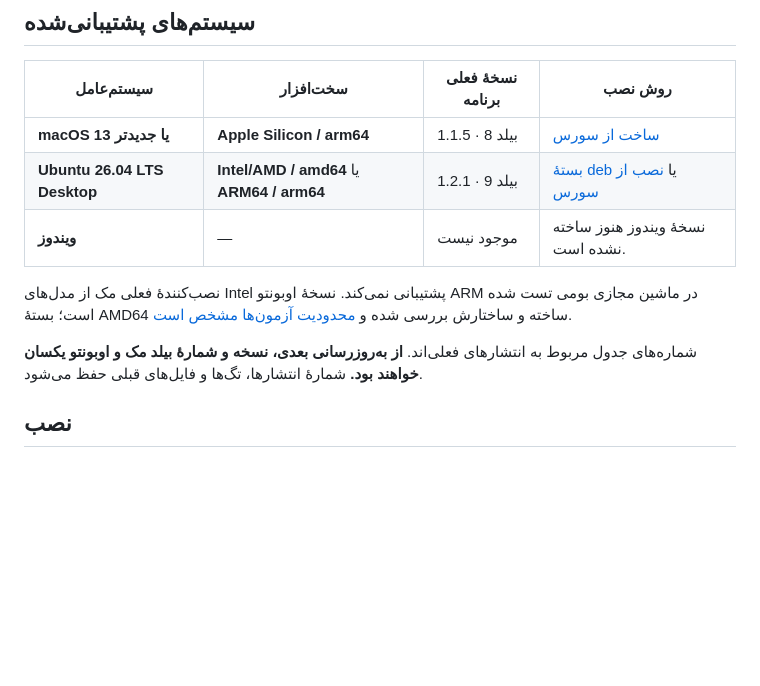
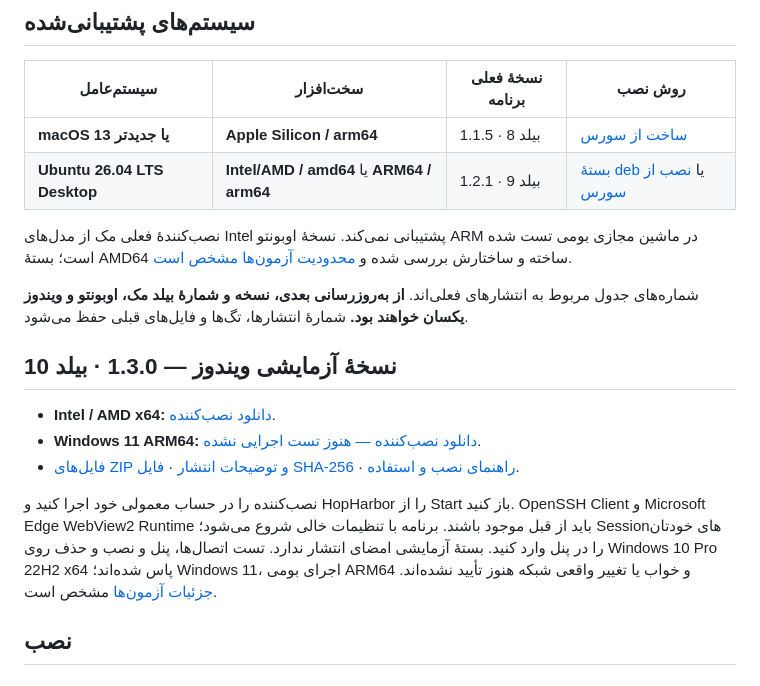
Before and after one commit to kiyanibehzad/HopHarbor, a Markdown page: README.fa.md, the part around the change. Drawn GitHub-style; blank space fills up the shorter version.

```diff
--- a/README.fa.md
+++ b/README.fa.md
@@ -10,11 +10,18 @@
 | --- | --- | --- | --- |
 | **macOS 13 یا جدیدتر** | **Apple Silicon / arm64** | 1.1.5 · بیلد 8 | [ساخت از سورس](#نصب-روی-مک) |
 | **Ubuntu 26.04 LTS Desktop** | **Intel/AMD / amd64** یا **ARM64 / arm64** | 1.2.1 · بیلد 9 | [بستهٔ deb](#نصب-روی-اوبونتو) یا [نصب از سورس](docs/ubuntu.md#install-from-reviewed-source-instead) |
-| **ویندوز** | — | موجود نیست | نسخهٔ ویندوز هنوز ساخته نشده است. |
 
 نصب‌کنندهٔ فعلی مک از مدل‌های Intel پشتیبانی نمی‌کند. نسخهٔ اوبونتو ARM در ماشین مجازی بومی تست شده است؛ بستهٔ AMD64 ساخته و ساختارش بررسی شده و [محدودیت آزمون‌ها مشخص است](docs/ubuntu-testing.md).
 
-شماره‌های جدول مربوط به انتشارهای فعلی‌اند. **از به‌روزرسانی بعدی، نسخه و شمارهٔ بیلد مک و اوبونتو یکسان خواهند بود.** شمارهٔ انتشارها، تگ‌ها و فایل‌های قبلی حفظ می‌شود.
+شماره‌های جدول مربوط به انتشارهای فعلی‌اند. **از به‌روزرسانی بعدی، نسخه و شمارهٔ بیلد مک، اوبونتو و ویندوز یکسان خواهند بود.** شمارهٔ انتشارها، تگ‌ها و فایل‌های قبلی حفظ می‌شود.
+
+## نسخهٔ آزمایشی ویندوز — 1.3.0 · بیلد 10
+
+- **Intel / AMD x64:** [دانلود نصب‌کننده](https://github.com/kiyanibehzad/HopHarbor/releases/download/v1.3.0-preview.1/HopHarbor-1.3.0-windows-x64-setup.exe).
+- **Windows 11 ARM64:** [دانلود نصب‌کننده — هنوز تست اجرایی نشده](https://github.com/kiyanibehzad/HopHarbor/releases/download/v1.3.0-preview.1/HopHarbor-1.3.0-windows-arm64-setup.exe).
+- [فایل‌های ZIP و توضیحات انتشار](https://github.com/kiyanibehzad/HopHarbor/releases/tag/v1.3.0-preview.1) · [فایل SHA-256](https://github.com/kiyanibehzad/HopHarbor/releases/download/v1.3.0-preview.1/HopHarbor-1.3.0-windows-SHA256SUMS.txt) · [راهنمای نصب و استفاده](https://github.com/kiyanibehzad/HopHarbor/blob/windows-preview/packaging/windows/README.md).
+
+نصب‌کننده را در حساب معمولی خود اجرا کنید و HopHarbor را از Start باز کنید. OpenSSH Client و Microsoft Edge WebView2 Runtime باید از قبل موجود باشند. برنامه با تنظیمات خالی شروع می‌شود؛ Sessionهای خودتان را در پنل وارد کنید. بستهٔ آزمایشی امضای انتشار ندارد. تست اتصال‌ها، پنل و نصب و حذف روی Windows 10 Pro 22H2 x64 پاس شده‌اند؛ Windows 11، اجرای بومی ARM64 و خواب یا تغییر واقعی شبکه هنوز تأیید نشده‌اند. [جزئیات آزمون‌ها](https://github.com/kiyanibehzad/HopHarbor/blob/windows-preview/docs/windows-testing.md) مشخص است.
 
 ## نصب
 
```
Also changed, not shown: README.md (+14 -2 lines).
